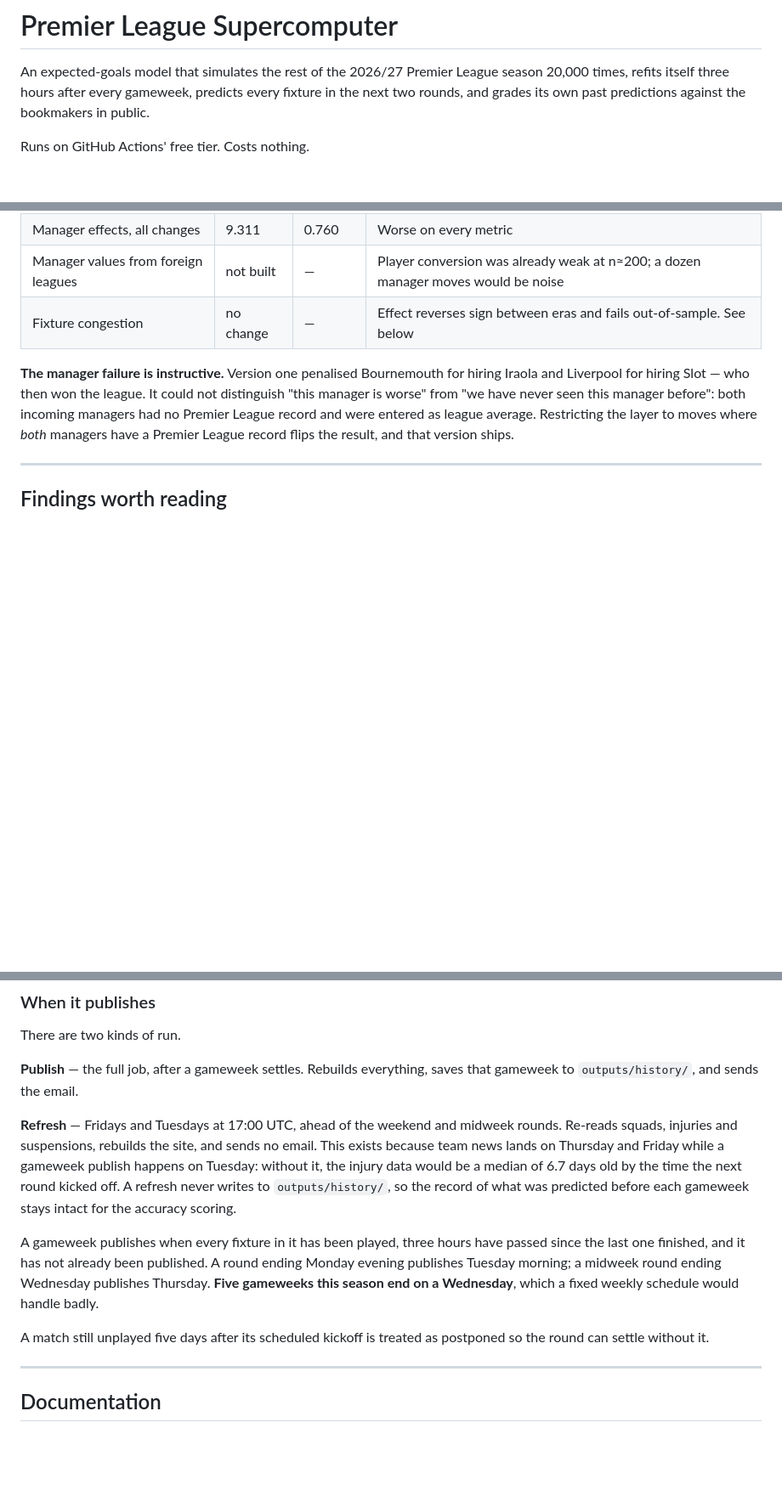
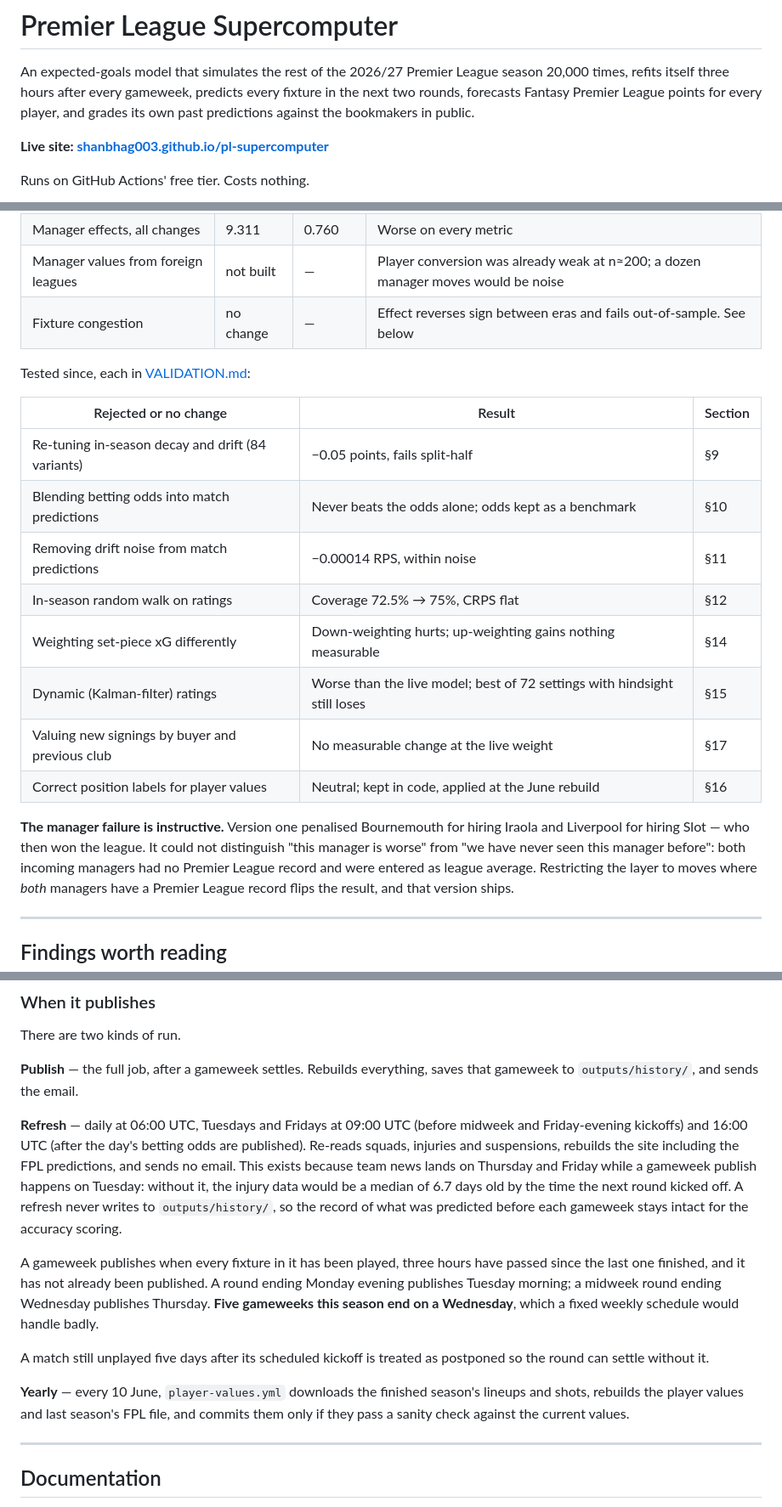
Before and after one commit to shanbhag003/pl-supercomputer, a Markdown page: README.md, 3 parts joined by grey strips. Shown at 85% size. Drawn GitHub-style; blank space fills up the shorter version.

```diff
--- a/README.md
+++ b/README.md
@@ -2,8 +2,11 @@
 
 An expected-goals model that simulates the rest of the 2026/27 Premier League
 season 20,000 times, refits itself three hours after every gameweek, predicts
-every fixture in the next two rounds, and grades its own past predictions
-against the bookmakers in public.
+every fixture in the next two rounds, forecasts Fantasy Premier League points for
+every player, and grades its own past predictions against the bookmakers in
+public.
+
+**Live site: [shanbhag003.github.io/pl-supercomputer](https://shanbhag003.github.io/pl-supercomputer/)**
 
 Runs on GitHub Actions' free tier. Costs nothing.
 
@@ -159,6 +188,19 @@ switched off. The code is still in the repository so the results can be checked.
 | Manager effects, all changes | 9.311 | 0.760 | Worse on every metric |
 | Manager values from foreign leagues | not built | — | Player conversion was already weak at n≈200; a dozen manager moves would be noise |
 | Fixture congestion | no change | — | Effect reverses sign between eras and fails out-of-sample. See below |
+
+Tested since, each in [VALIDATION.md](VALIDATION.md):
+
+| Rejected or no change | Result | Section |
+|---|---|---|
+| Re-tuning in-season decay and drift (84 variants) | −0.05 points, fails split-half | §9 |
+| Blending betting odds into match predictions | Never beats the odds alone; odds kept as a benchmark | §10 |
+| Removing drift noise from match predictions | −0.00014 RPS, within noise | §11 |
+| In-season random walk on ratings | Coverage 72.5% → 75%, CRPS flat | §12 |
+| Weighting set-piece xG differently | Down-weighting hurts; up-weighting gains nothing measurable | §14 |
+| Dynamic (Kalman-filter) ratings | Worse than the live model; best of 72 settings with hindsight still loses | §15 |
+| Valuing new signings by buyer and previous club | No measurable change at the live weight | §17 |
+| Correct position labels for player values | Neutral; kept in code, applied at the June rebuild | §16 |
 
 **The manager failure is instructive.** Version one penalised Bournemouth for
 hiring Iraola and Liverpool for hiring Slot — who then won the league. It could
@@ -294,9 +339,10 @@ There are two kinds of run.
 **Publish** — the full job, after a gameweek settles. Rebuilds everything, saves
 that gameweek to `outputs/history/`, and sends the email.
 
-**Refresh** — Fridays and Tuesdays at 17:00 UTC, ahead of the weekend and
-midweek rounds. Re-reads squads, injuries and suspensions, rebuilds the site,
-and sends no email. This exists because team news lands on Thursday and Friday
+**Refresh** — daily at 06:00 UTC, Tuesdays and Fridays at 09:00 UTC (before
+midweek and Friday-evening kickoffs) and 16:00 UTC (after the day's betting odds
+are published). Re-reads squads, injuries and suspensions, rebuilds the site
+including the FPL predictions, and sends no email. This exists because team news lands on Thursday and Friday
 while a gameweek publish happens on Tuesday: without it, the injury data would be
 a median of 6.7 days old by the time the next round kicked off. A refresh never
 writes to `outputs/history/`, so the record of what was predicted before each
@@ -310,6 +356,10 @@ which a fixed weekly schedule would handle badly.
 
 A match still unplayed five days after its scheduled kickoff is treated as
 postponed so the round can settle without it.
+
+**Yearly** — every 10 June, `player-values.yml` downloads the finished season's
+lineups and shots, rebuilds the player values and last season's FPL file, and
+commits them only if they pass a sanity check against the current values.
 
 ---
 
```
Also changed, not shown: other parts of README.md (+70 -22 lines).
